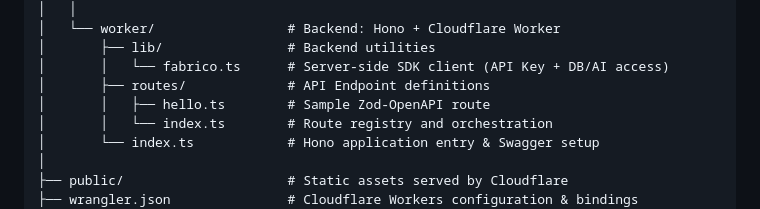
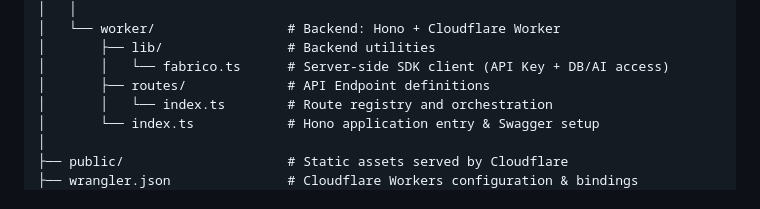
Before and after one commit to Fabrico-users-projects/template, a Markdown page: README.md, the part around the change. GitHub-like rendering.

Commit message:
Remove hello.ts sample route reference from README
Removed the sample Zod-OpenAPI route from the README.

```diff
--- a/README.md
+++ b/README.md
@@ -34,7 +34,6 @@ A highly modularized directory layout separating frontend concerns from edge-nat
 │       ├── lib/                # Backend utilities
 │       │   └── fabrico.ts      # Server-side SDK client (API Key + DB/AI access)
 │       ├── routes/             # API Endpoint definitions
-│       │   ├── hello.ts        # Sample Zod-OpenAPI route
 │       │   └── index.ts        # Route registry and orchestration
 │       └── index.ts            # Hono application entry & Swagger setup
 │
```
